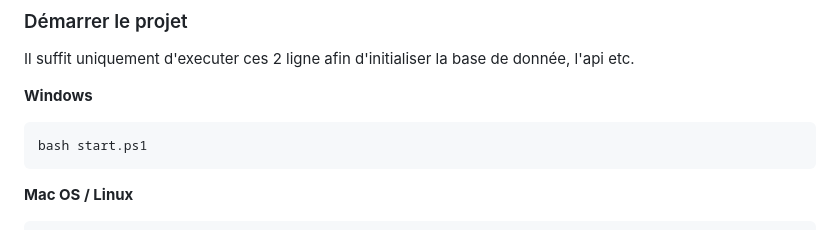
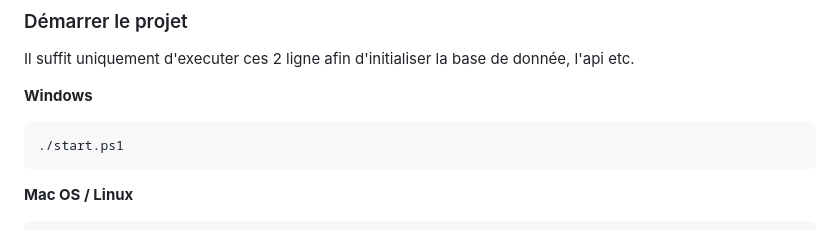
Before and after one commit to axelprsy/zuiq, a Markdown page: README.md, the part around the change. GitHub-like rendering.

Commit message:
chore: edition du readme

````diff
--- a/README.md
+++ b/README.md
@@ -61,8 +61,8 @@ git clone https://github.com/LunityAxel/kadoute.git
 Il suffit uniquement d'executer ces 2 ligne afin d'initialiser la base de donnée, l'api etc.
 
 **Windows**
-```bash
-bash start.ps1
+```powershell
+./start.ps1
 ```
 
 **Mac OS / Linux**
````
